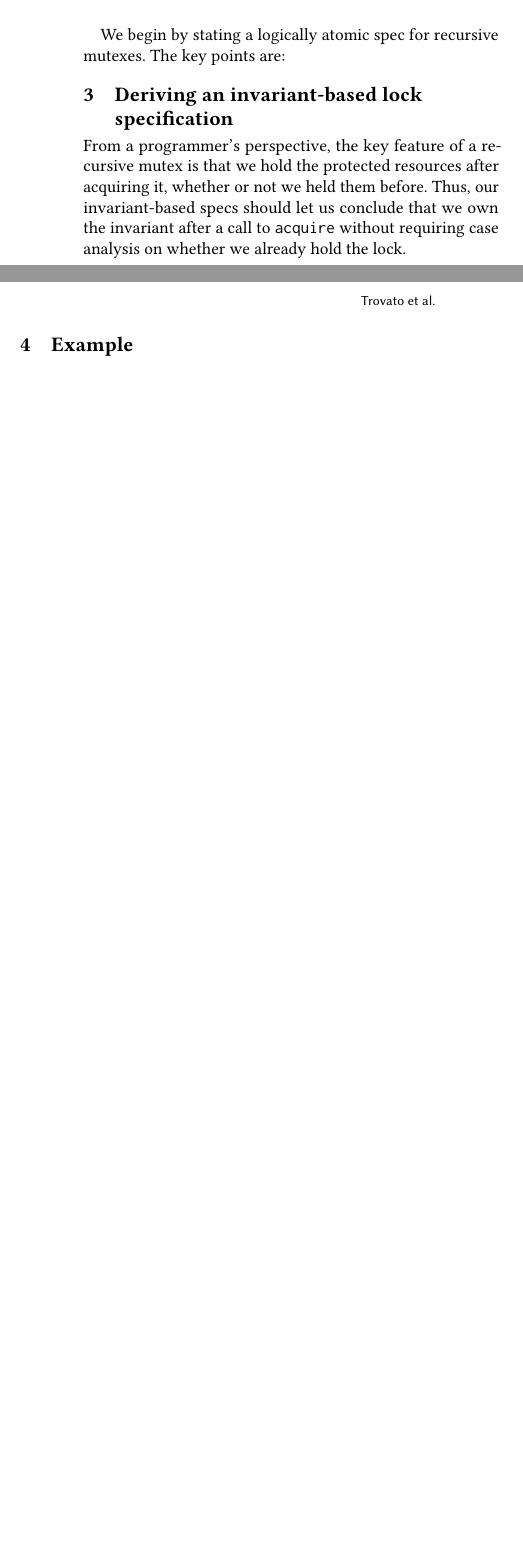
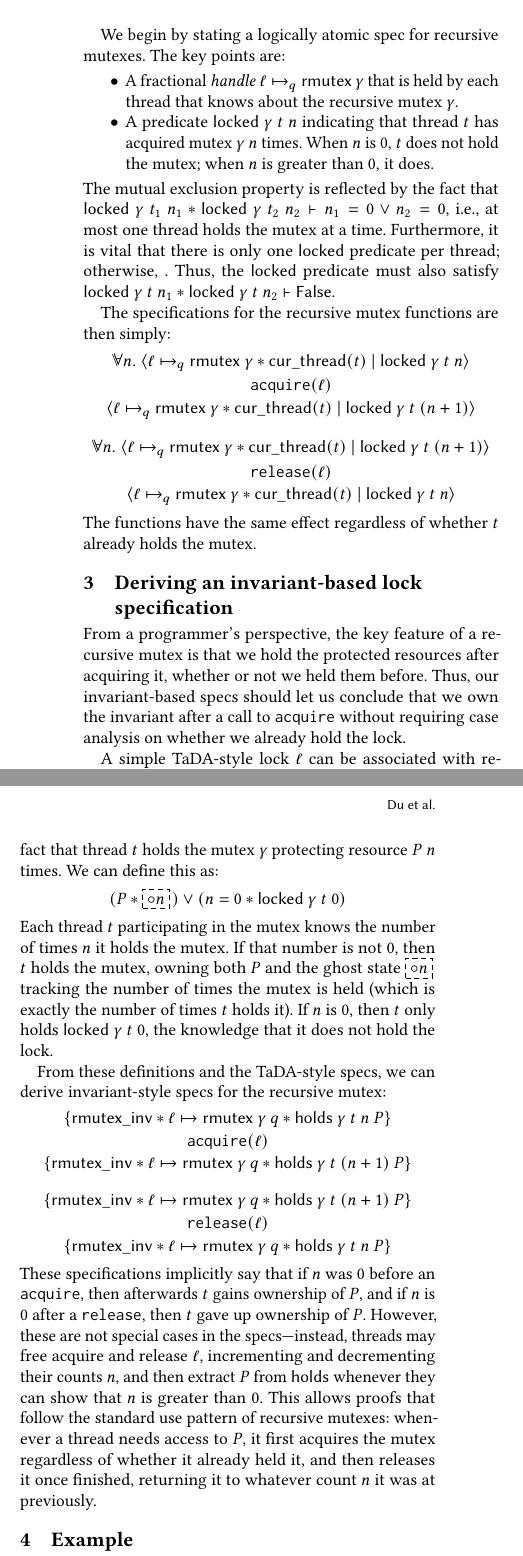
Before and after one commit to SkylabsAI/brick-libcpp, a LaTeX paper (mutexes.tex): two parts of the columns of page 2 of 2, joined at a grey line, cut so that both start at the same text, the shorter picture padded with empty space. Compiled offline with pdfLaTeX.

Commit message:
rough attempt at content

```diff
--- a/mutexes.tex
+++ b/mutexes.tex
@@ -268,9 +270,47 @@ In the atomic style, a lock is simply in one of two states, represented by e.g.
 While one thread is trying to acquire the lock, its state is unknown and may shift back and forth due to the behavior of other threads; at the lock's linearization point, we observe that the lock is not held ($\neg b$), and shift it to the held state ($\mathsf{true}$). By combining these specifications with a global invariant of the form $P \vee \mathsf{lock\_state}(\ell, \mathsf{true})$, we can derive the invariant-style specs: an acquiring thread trades its ownership of the lock $\mathsf{lock\_state}(\ell, \mathsf{true})$ for the invariant $P$, and then returns it before releasing the lock. (Less obviously, the TaDA-style specs can also be derived from invariant-style specs, using an invariant that is simply a ghost variable indicating the state $b$ of the lock; see \citet{} for more details.)
 
 We begin by stating a logically atomic spec for recursive mutexes. The key points are:
+\begin{itemize}
+\item A fractional \emph{handle} $\ell \mapsto_q \mutexR\ \gamma$ that is held by each thread that knows about the recursive mutex $\gamma$.
+\item A predicate $\mathsf{locked}\ \gamma\ t\ n$ indicating that thread $t$ has acquired mutex $\gamma$ $n$ times. When $n$ is 0, $t$ does not hold the mutex; when $n$ is greater than 0, it does.
+\end{itemize}
+The mutual exclusion property is reflected by the fact that $\mathsf{locked}\ \gamma\ t_1\ n_1 \ast \mathsf{locked}\ \gamma\ t_2\ n_2 \vdash n_1 = 0 \vee n_2 = 0$, i.e., at most one thread holds the mutex at a time.
+Furthermore, it is vital that there is only one $\mathsf{locked}$ predicate per thread; otherwise, %I forget why this is important
+. Thus, the $\mathsf{locked}$ predicate must also satisfy $\mathsf{locked}\ \gamma\ t\ n_1 \ast \mathsf{locked}\ \gamma\ t\ n_2 \vdash \mathsf{False}$. %other important details...
+
+The specifications for the recursive mutex functions are then simply:
+\begin{mathpar}
+\fforall n.\ \langle \ell \mapsto_q \mutexR\ \gamma \ast \mathsf{cur\_thread}(t) \ |\ \mathsf{locked}\ \gamma\ t\ n\rangle \vspace{-.8em}\\ \vspace{-.8em}
+\texttt{acquire}(\ell)\\ \langle \ell \mapsto_q \mutexR\ \gamma \ast \mathsf{cur\_thread}(t) \ |\ \mathsf{locked}\ \gamma\ t\ (n + 1)\rangle
+
+\fforall n.\ \langle \ell \mapsto_q \mutexR\ \gamma \ast \mathsf{cur\_thread}(t) \ |\ \mathsf{locked}\ \gamma\ t\ (n + 1)\rangle \vspace{-.8em}\\ \vspace{-.8em} \texttt{release}(\ell)\\ \langle \ell \mapsto_q \mutexR\ \gamma \ast \mathsf{cur\_thread}(t) \ |\ \mathsf{locked}\ \gamma\ t\ n\rangle
+\end{mathpar}
+\noindent The functions have the same effect regardless of whether $t$ already holds the mutex.
 
 \section{Deriving an invariant-based lock specification}
 From a programmer's perspective, the key feature of a recursive mutex is that we hold the protected resources after acquiring it, whether or not we held them before. Thus, our invariant-based specs should let us conclude that we own the invariant after a call to \texttt{acquire} without requiring case analysis on whether we already hold the lock.
+
+A simple TaDA-style lock $\ell$ can be associated with resources $P$ via an invariant of the form $\knowInv{}{\exists b.\ \mathsf{lock\_state}(\ell, b) \ast (P \vee b = \mathsf{true})}$. If the lock is not held ($b = \mathsf{false}$), the invariant owns the resources $P$; if it is held ($b = \mathsf{true}$), then the invariant does not own $P$. Then upon acquiring the lock a thread can take $P$ out of the invariant, and upon release must return $P$ to the invariant. We use the same pattern for our recursive mutex:
+\begin{mathpar}
+\knowInv{}{\exists n.\ \ownGhost{}{\authfull n} \ast ((n = 0 \ast P \ast \ownGhost{}{\authfrag n}) \vee (n > 0 \ast \exists t.\ \mathsf{locked}\ \gamma\ t\ n))}
+\end{mathpar}
+Broadly, either the mutex is not held ($n = 0$) and the invariant owns $P$, or the mutex is held by some thread ($n > 0$) and the invariant does not own $P$. The main difference from the simple lock is that each thread that does not currently hold the mutex has its own $\mathsf{locked}\ \gamma\ u\ 0$ assertion outside of the invariant, and that we use a piece of authoritative ghost state to track the number of times the mutex is currently held, which belongs to the invariant when the mutex is not held and to the holding thread when it is. A thread's interface to the mutex is an assertion $\mathsf{holds}\ \gamma\ t\ n\ P$, representing the fact that thread $t$ holds the mutex $\gamma$ protecting resource $P$ $n$ times. We can define this as:
+\begin{mathpar}
+(P \ast \ownGhost{}{\authfrag n}) \vee (n = 0 \ast \mathsf{locked}\ \gamma\ t\ 0)
+\end{mathpar}
+Each thread $t$ participating in the mutex knows the number of times $n$ it holds the mutex. If that number is not 0, then $t$ holds the mutex, owning both $P$ and the ghost state $\ownGhost{}{\authfrag n}$ tracking the number of times the mutex is held (which is exactly the number of times $t$ holds it). If $n$ is 0, then $t$ only holds $\mathsf{locked}\ \gamma\ t\ 0$, the knowledge that it does not hold the lock.
+
+From these definitions and the TaDA-style specs, we can derive invariant-style specs for the recursive mutex:
+\begin{mathpar}
+\{\mathsf{rmutex\_inv} \ast \ell \mapsto \mutexR\ \gamma\ q \ast \mathsf{holds}\ \gamma\ t\ n\ P\}\vspace{-.8em}\\ \vspace{-.8em}
+\texttt{acquire}(\ell)\\
+\{\mathsf{rmutex\_inv} \ast \ell \mapsto \mutexR\ \gamma\ q \ast \mathsf{holds}\ \gamma\ t\ (n + 1)\ P\}
+
+\{\mathsf{rmutex\_inv} \ast \ell \mapsto \mutexR\ \gamma\ q \ast \mathsf{holds}\ \gamma\ t\ (n + 1)\ P\}\vspace{-.8em}\\ \vspace{-.8em}
+\texttt{release}(\ell)\\
+\{\mathsf{rmutex\_inv} \ast \ell \mapsto \mutexR\ \gamma\ q \ast \mathsf{holds}\ \gamma\ t\ n\ P\}
+\end{mathpar}
+\noindent These specifications implicitly say that if $n$ was 0 before an \texttt{acquire}, then afterwards $t$ gains ownership of $P$, and if $n$ is 0 after a \texttt{release}, then $t$ gave up ownership of $P$. However, these are not special cases in the specs---instead, threads may free acquire and release $\ell$, incrementing and decrementing their counts $n$, and then extract $P$ from $\mathsf{holds}$ whenever they can show that $n$ is greater than 0. This allows proofs that follow the standard use pattern of recursive mutexes: whenever a thread needs access to $P$, it first acquires the mutex regardless of whether it already held it, and then releases it once finished, returning it to whatever count $n$ it was at previously.
 
 \section{Example}
 
```
Also changed, not shown: mutexes.tex (6 more changed lines).
